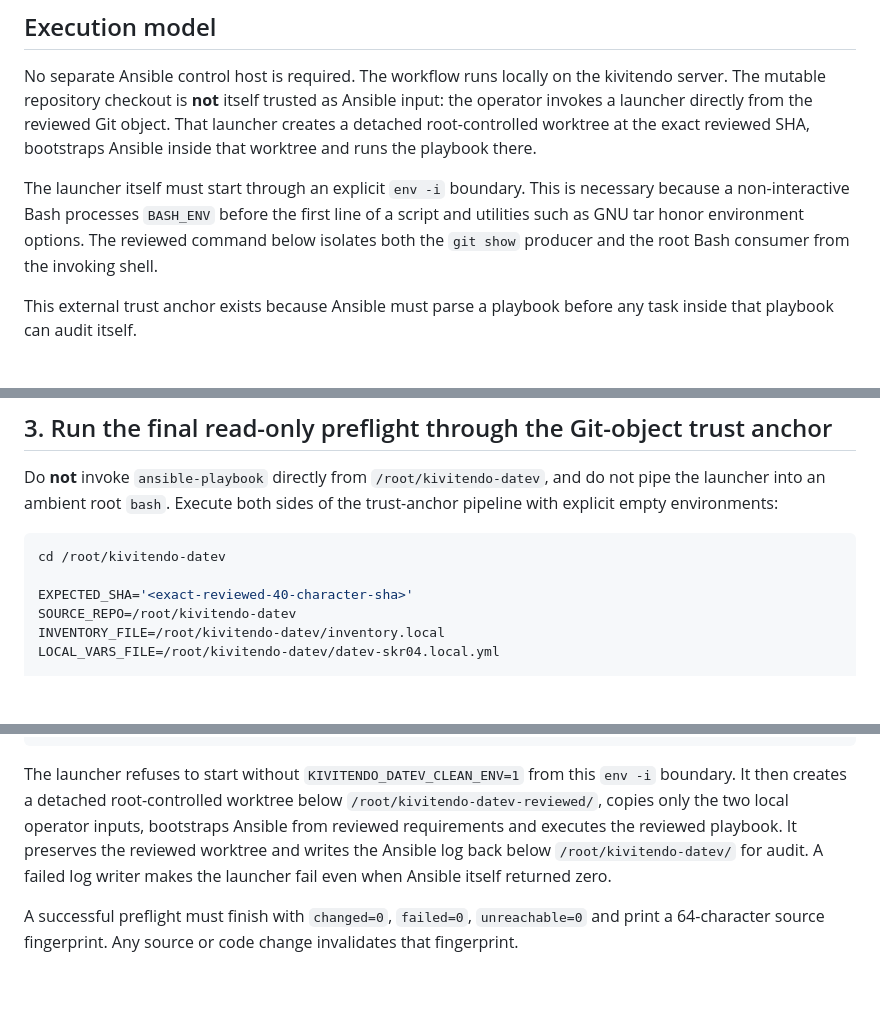
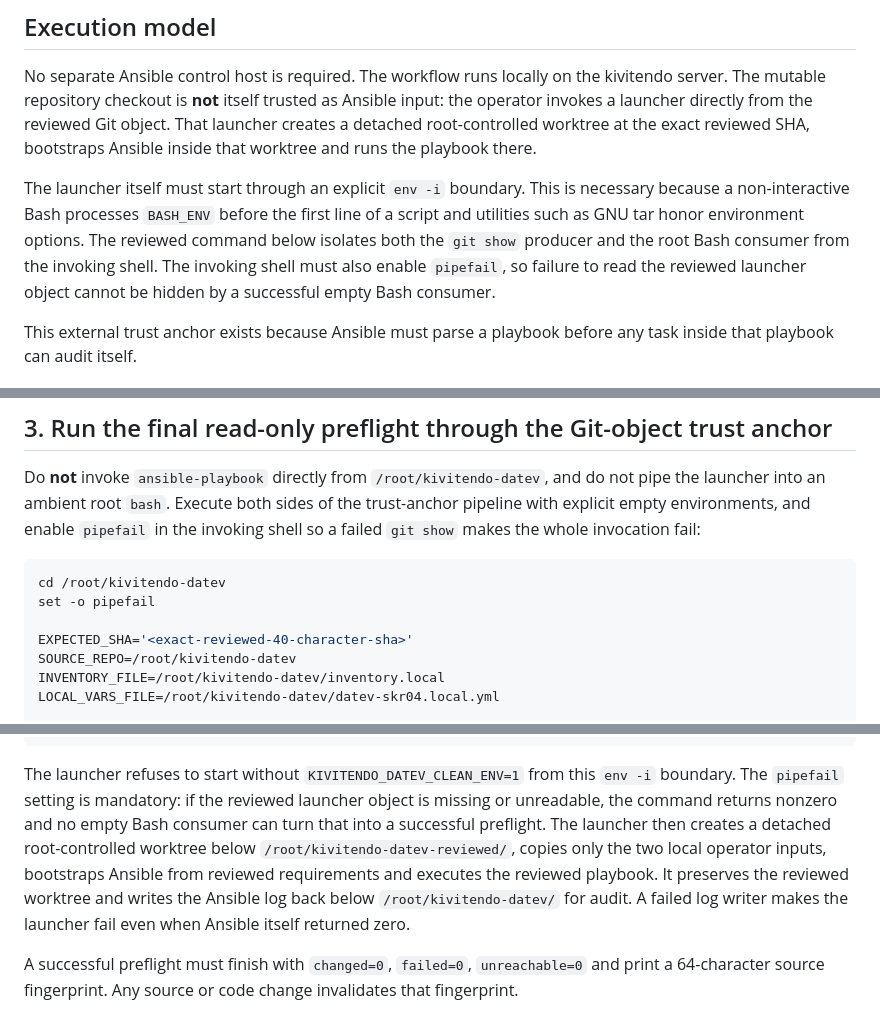
Before and after one commit to kivitendo/kivitendo-ansible, a Markdown page: docs/DATEV_SKR04_MIGRATION.md, 3 parts joined by grey strips. Drawn GitHub-style; blank space fills up the shorter version.

Commit message:
Propagate trust-anchor producer failures

````diff
--- a/docs/DATEV_SKR04_MIGRATION.md
+++ b/docs/DATEV_SKR04_MIGRATION.md
@@ -16,7 +16,9 @@ The launcher itself must start through an explicit `env -i` boundary. This is
 necessary because a non-interactive Bash processes `BASH_ENV` before the first
 line of a script and utilities such as GNU tar honor environment options. The
 reviewed command below isolates both the `git show` producer and the root Bash
-consumer from the invoking shell.
+consumer from the invoking shell. The invoking shell must also enable
+`pipefail`, so failure to read the reviewed launcher object cannot be hidden by
+a successful empty Bash consumer.
 
 This external trust anchor exists because Ansible must parse a playbook before
 any task inside that playbook can audit itself.
@@ -174,10 +176,12 @@ Keep the fingerprint and apply confirmation empty. Do not use `-e` or
 
 Do **not** invoke `ansible-playbook` directly from `/root/kivitendo-datev`, and
 do not pipe the launcher into an ambient root `bash`. Execute both sides of the
-trust-anchor pipeline with explicit empty environments:
+trust-anchor pipeline with explicit empty environments, and enable `pipefail`
+in the invoking shell so a failed `git show` makes the whole invocation fail:
 
 ```bash
 cd /root/kivitendo-datev
+set -o pipefail
 
 EXPECTED_SHA='<exact-reviewed-40-character-sha>'
 SOURCE_REPO=/root/kivitendo-datev
@@ -210,12 +214,14 @@ LOCAL_VARS_FILE=/root/kivitendo-datev/datev-skr04.local.yml
 ```
 
 The launcher refuses to start without `KIVITENDO_DATEV_CLEAN_ENV=1` from this
-`env -i` boundary. It then creates a detached root-controlled worktree below
-`/root/kivitendo-datev-reviewed/`, copies only the two local operator inputs,
-bootstraps Ansible from reviewed requirements and executes the reviewed playbook.
-It preserves the reviewed worktree and writes the Ansible log back below
-`/root/kivitendo-datev/` for audit. A failed log writer makes the launcher fail
-even when Ansible itself returned zero.
+`env -i` boundary. The `pipefail` setting is mandatory: if the reviewed launcher
+object is missing or unreadable, the command returns nonzero and no empty Bash
+consumer can turn that into a successful preflight. The launcher then creates a
+detached root-controlled worktree below `/root/kivitendo-datev-reviewed/`, copies
+only the two local operator inputs, bootstraps Ansible from reviewed requirements
+and executes the reviewed playbook. It preserves the reviewed worktree and writes
+the Ansible log back below `/root/kivitendo-datev/` for audit. A failed log writer
+makes the launcher fail even when Ansible itself returned zero.
 
 A successful preflight must finish with `changed=0`, `failed=0`,
 `unreachable=0` and print a 64-character source fingerprint. Any source or code
````
